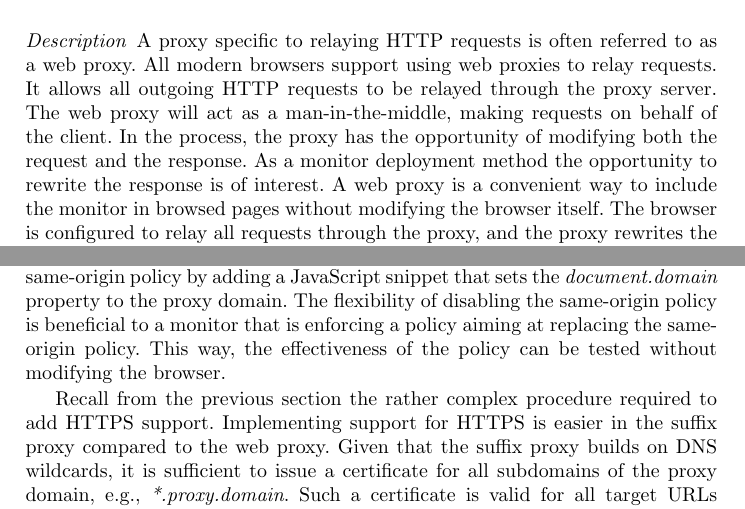
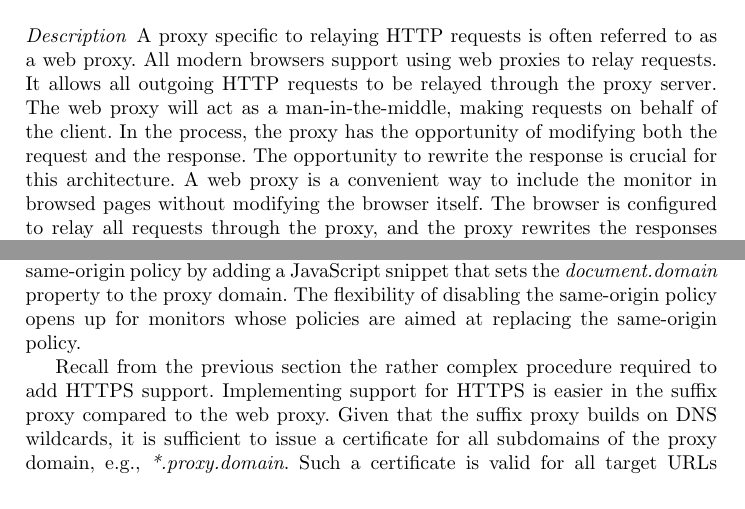
Before and after one commit to internot/monitor-distribution, a LaTeX thesis (main.tex): two parts of pages 6 and 9 of 19, joined at a grey line, cut so that both start at the same text. Compiled offline with pdfLaTeX.

Commit message:
checkpooint

```diff
--- a/main.tex
+++ b/main.tex
@@ -421,8 +421,8 @@ It allows all outgoing HTTP requests to be
 relayed through the proxy server. The web proxy will act as a man-in-the-middle, making
 requests on behalf of the client. In the process, the proxy has the
 opportunity of modifying both the request and the response.
-As a monitor deployment method the opportunity to rewrite the response is
-of interest. A web proxy is a convenient way to include the monitor in browsed pages without
+The opportunity to rewrite the response is crucial for this architecture.
+A web proxy is a convenient way to include the monitor in browsed pages without
 modifying the browser itself. The browser is configured to relay
 all requests through the proxy, and the proxy rewrites the responses to include
 the monitor in each page. Modifying the response makes the method more
@@ -607,9 +609,11 @@ domains loaded via the proxy, each relaxing their domain to the domain of the
 proxy, can access each others resources across domains.
 The consequence is that the suffix proxy has the opportunity to effectively disable the same-origin
 policy by adding a JavaScript snippet that sets the \emph{document.domain} property
-to the proxy domain. The flexibility of disabling the same-origin policy is beneficial to a monitor that is enforcing a policy aiming
-at replacing the same-origin policy. This way, the effectiveness of the policy
-can be tested without modifying the browser.
+to the proxy domain. The flexibility of disabling the same-origin
+policy opens up for monitors whose policies are aimed
+at replacing the same-origin policy.
+%This way, the effectiveness of the policy
+%can be tested without modifying the browser.
 %\todo{Daniel: yes, if expanded a bit}
 %\todo{Jonas: Does the last sentence make sense?}
 
```
Also changed, not shown: main.tex (10 more changed lines).
